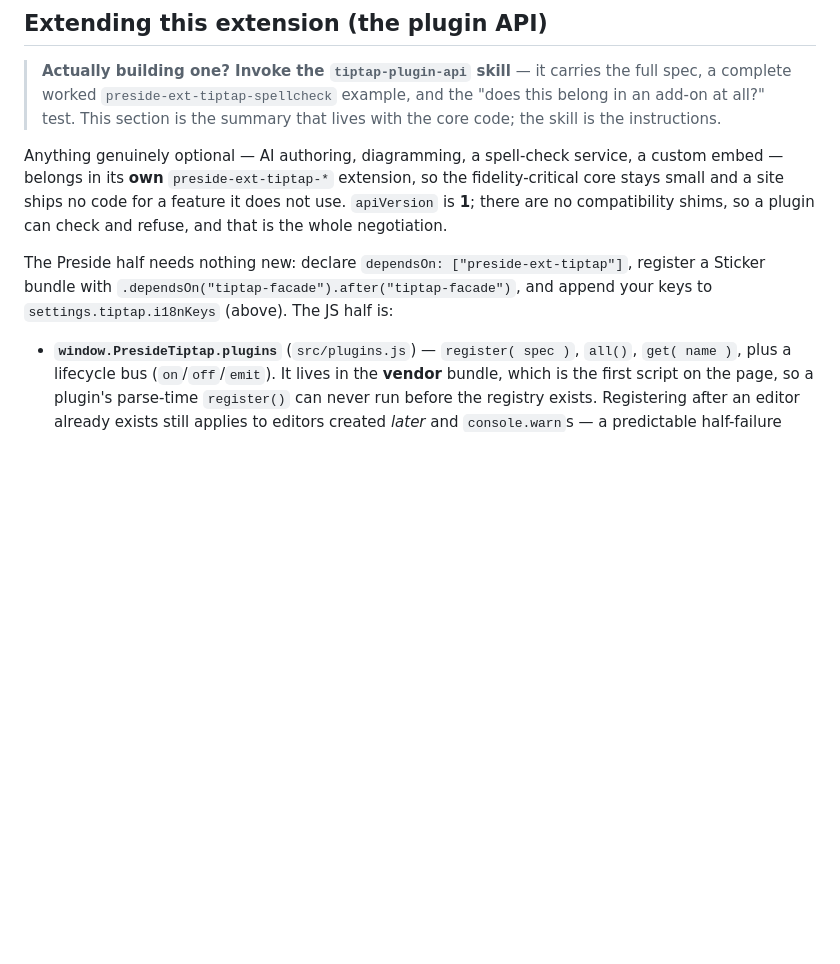
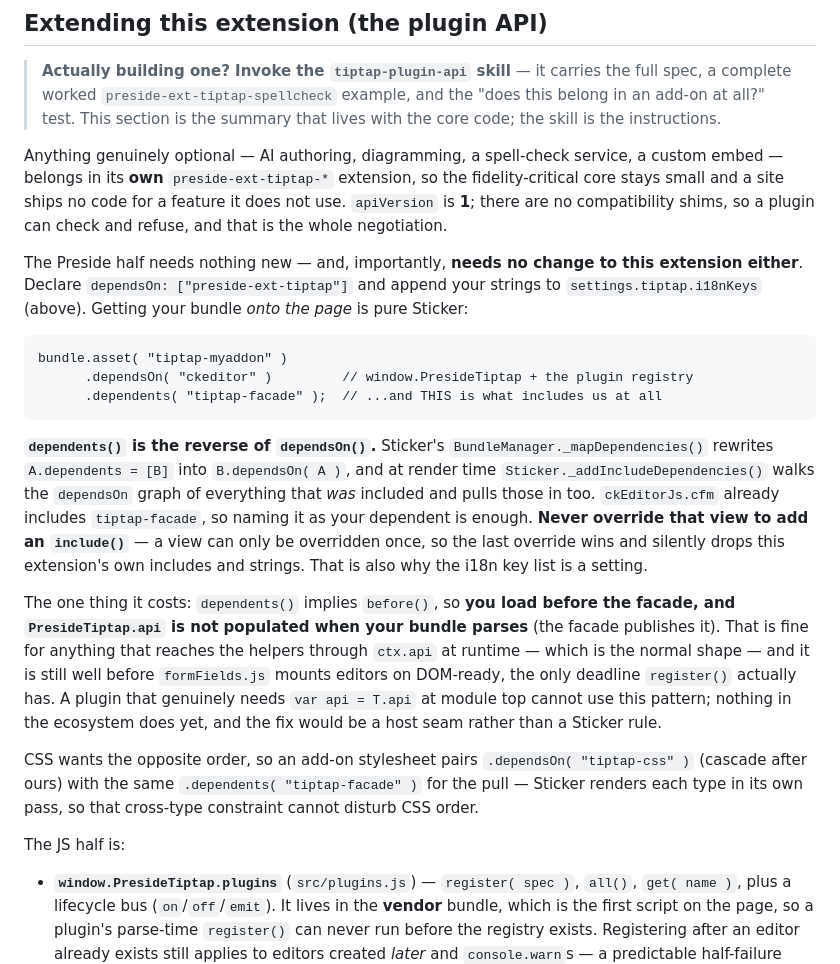
Before and after one commit to pixl8/preside-ext-tiptap, a Markdown page: CLAUDE.md, the part around the change. Rendered like a GitHub page; blank space fills up the shorter version.

Commit message:
Plugin API docs: the Sticker pull is dependents(), and ctx.api at runtime
Follow-up to the plugin API commit: the skill and guide now carry the
.dependsOn("ckeditor").dependents("tiptap-facade") bundle shape (a plugin
parses BEFORE the facade, so PresideTiptap.api must be read off ctx.api at
runtime, never captured at module top), plus the paired CSS asset rule.

````diff
--- a/CLAUDE.md
+++ b/CLAUDE.md
@@ -385,9 +385,42 @@ fidelity-critical core stays small and a site ships no code for a feature it
 does not use. `apiVersion` is **1**; there are no compatibility shims, so a
 plugin can check and refuse, and that is the whole negotiation.
 
-The Preside half needs nothing new: declare `dependsOn: ["preside-ext-tiptap"]`,
-register a Sticker bundle with `.dependsOn("tiptap-facade").after("tiptap-facade")`,
-and append your keys to `settings.tiptap.i18nKeys` (above). The JS half is:
+The Preside half needs nothing new — and, importantly, **needs no change to this
+extension either**. Declare `dependsOn: ["preside-ext-tiptap"]` and append your
+strings to `settings.tiptap.i18nKeys` (above). Getting your bundle *onto the
+page* is pure Sticker:
+
+```cfml
+bundle.asset( "tiptap-myaddon" )
+      .dependsOn( "ckeditor" )         // window.PresideTiptap + the plugin registry
+      .dependents( "tiptap-facade" );  // ...and THIS is what includes us at all
+```
+
+**`dependents()` is the reverse of `dependsOn()`.** Sticker's
+`BundleManager._mapDependencies()` rewrites `A.dependents = [B]` into
+`B.dependsOn( A )`, and at render time `Sticker._addIncludeDependencies()` walks
+the `dependsOn` graph of everything that *was* included and pulls those in too.
+`ckEditorJs.cfm` already includes `tiptap-facade`, so naming it as your dependent
+is enough. **Never override that view to add an `include()`** — a view can only
+be overridden once, so the last override wins and silently drops this
+extension's own includes and strings. That is also why the i18n key list is a
+setting.
+
+The one thing it costs: `dependents()` implies `before()`, so **you load before
+the facade, and `PresideTiptap.api` is not populated when your bundle parses**
+(the facade publishes it). That is fine for anything that reaches the helpers
+through `ctx.api` at runtime — which is the normal shape — and it is still well
+before `formFields.js` mounts editors on DOM-ready, the only deadline
+`register()` actually has. A plugin that genuinely needs `var api = T.api` at
+module top cannot use this pattern; nothing in the ecosystem does yet, and the
+fix would be a host seam rather than a Sticker rule.
+
+CSS wants the opposite order, so an add-on stylesheet pairs
+`.dependsOn( "tiptap-css" )` (cascade after ours) with the same
+`.dependents( "tiptap-facade" )` for the pull — Sticker renders each type in its
+own pass, so that cross-type constraint cannot disturb CSS order.
+
+The JS half is:
 
 - **`window.PresideTiptap.plugins`** (`src/plugins.js`) — `register( spec )`,
   `all()`, `get( name )`, plus a lifecycle bus (`on`/`off`/`emit`). It lives in
````
Also changed, not shown: 1 other file.
